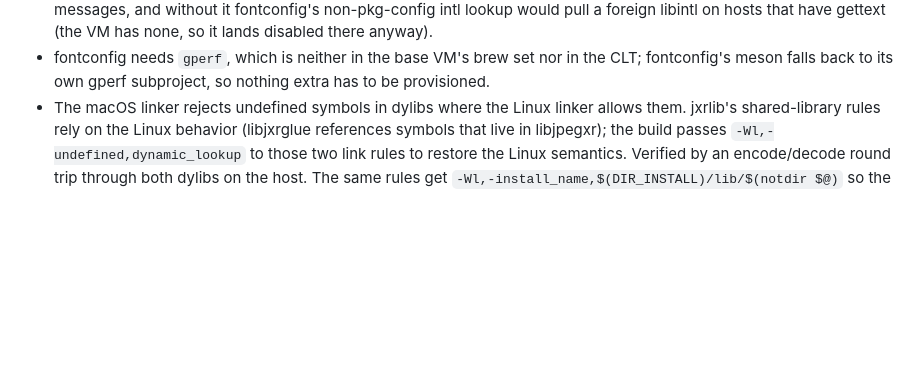
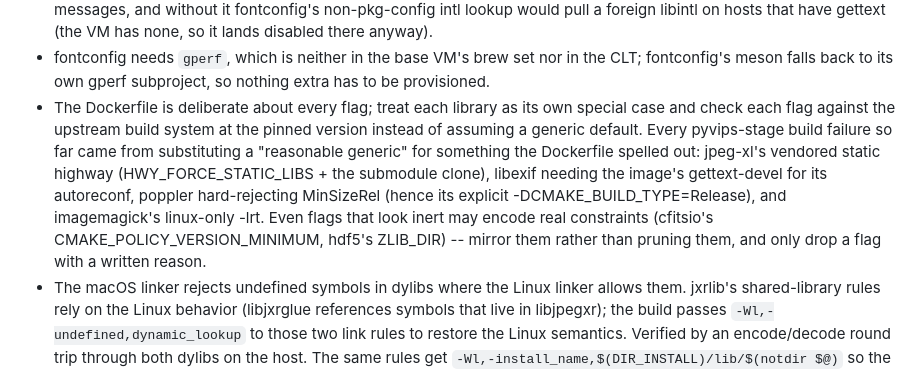
Before and after one commit to girder/large_image_wheels, a Markdown page: README.md, the part around the change. Rendered like a GitHub page; blank space fills up the shorter version.

```diff
--- a/README.md
+++ b/README.md
@@ -503,6 +503,18 @@ runs, not just what the scripts are expected to do):
 - fontconfig needs `gperf`, which is neither in the base VM's brew set
   nor in the CLT; fontconfig's meson falls back to its own gperf
   subproject, so nothing extra has to be provisioned.
+- The Dockerfile is deliberate about every flag; treat each library as
+  its own special case and check each flag against the upstream build
+  system at the pinned version instead of assuming a generic default.
+  Every pyvips-stage build failure so far came from substituting a
+  "reasonable generic" for something the Dockerfile spelled out:
+  jpeg-xl's vendored static highway (HWY_FORCE_STATIC_LIBS + the
+  submodule clone), libexif needing the image's gettext-devel for its
+  autoreconf, poppler hard-rejecting MinSizeRel (hence its explicit
+  -DCMAKE_BUILD_TYPE=Release), and imagemagick's linux-only -lrt.
+  Even flags that look inert may encode real constraints (cfitsio's
+  CMAKE_POLICY_VERSION_MINIMUM, hdf5's ZLIB_DIR) -- mirror them rather
+  than pruning them, and only drop a flag with a written reason.
 - The macOS linker rejects undefined symbols in dylibs where the Linux
   linker allows them.  jxrlib's shared-library rules rely on the Linux
   behavior (libjxrglue references symbols that live in libjpegxr); the
```
Also changed, not shown: macos/README.md (+12 -0 lines).
